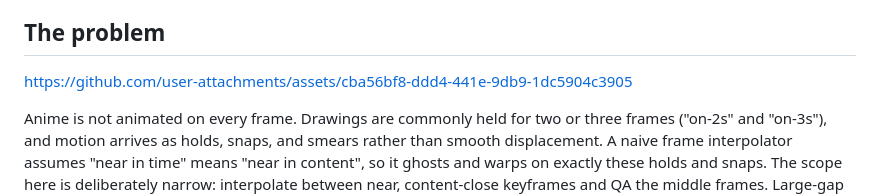
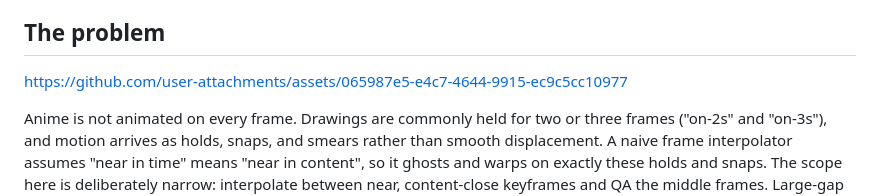
Before and after one commit to Protein-17012006/AutonomousML-for-ANIME-drawing, a Markdown page: README.md, the part around the change. GitHub-like rendering.

```diff
--- a/README.md
+++ b/README.md
@@ -13,9 +13,7 @@ and otherwise it abstains and asks the artist for another key.
 
 
 ## The problem
-
-
-https://github.com/user-attachments/assets/cba56bf8-ddd4-441e-9db9-1dc5904c3905
+https://github.com/user-attachments/assets/065987e5-e4c7-4644-9915-ec9c5cc10977
 
 Anime is not animated on every frame. Drawings are commonly held for two or three frames ("on-2s"
 and "on-3s"), and motion arrives as holds, snaps, and smears rather than smooth displacement. A
```
